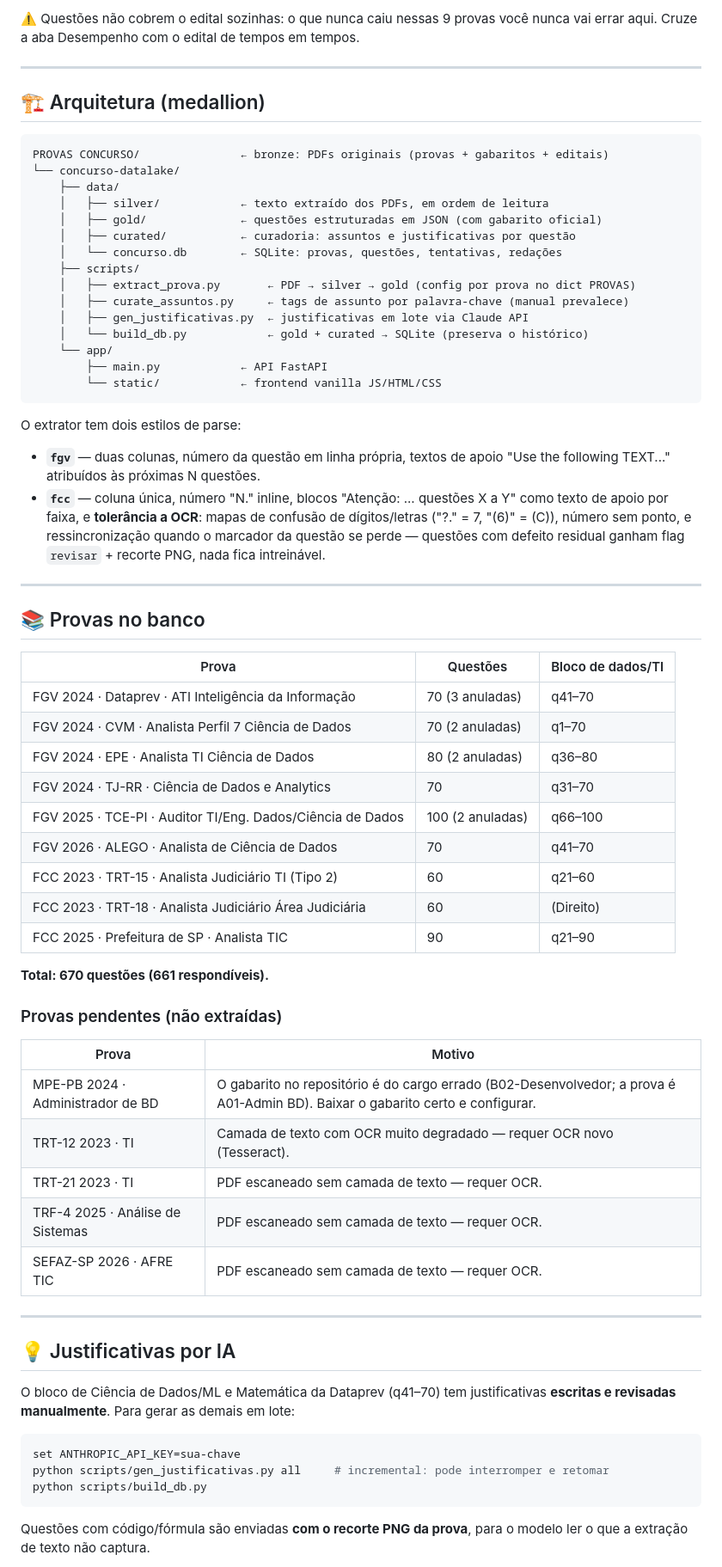
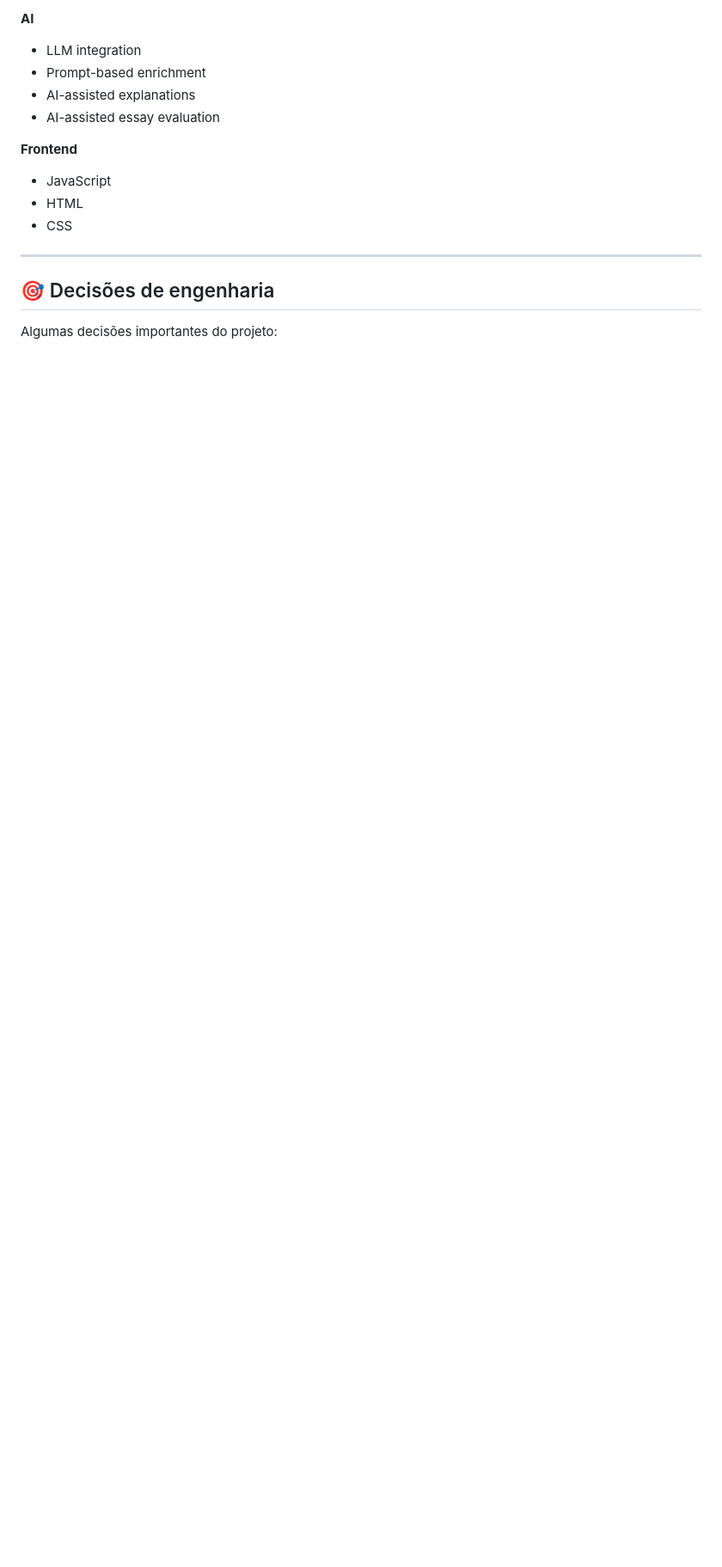
Before and after one commit to jailsonsb2/exam-data-ai-platform, a Markdown page: README.md, the part around one of its changes. Shown at 86% size. Drawn GitHub-style; blank space fills up the shorter version.

Commit message:
docs: revise README after removing source PDFs

````diff
--- a/README.md
+++ b/README.md
@@ -117,83 +244,20 @@ aprendizagem:
 
-⚠️ Questões não cobrem o edital sozinhas: o que nunca caiu nessas 9 provas
-você nunca vai errar aqui. Cruze a aba Desempenho com o edital de tempos em
-tempos.
+**AI**
+
+- LLM integration
+- Prompt-based enrichment
+- AI-assisted explanations
+- AI-assisted essay evaluation
+
+**Frontend**
+
+- JavaScript
+- HTML
+- CSS
 
 ---
 
-## 🏗️ Arquitetura (medallion)
+## 🎯 Decisões de engenharia
 
-```
-PROVAS CONCURSO/               ← bronze: PDFs originais (provas + gabaritos + editais)
-└── concurso-datalake/
-    ├── data/
-    │   ├── silver/            ← texto extraído dos PDFs, em ordem de leitura
-    │   ├── gold/              ← questões estruturadas em JSON (com gabarito oficial)
-    │   ├── curated/           ← curadoria: assuntos e justificativas por questão
-    │   └── concurso.db        ← SQLite: provas, questões, tentativas, redações
-    ├── scripts/
-    │   ├── extract_prova.py       ← PDF → silver → gold (config por prova no dict PROVAS)
-    │   ├── curate_assuntos.py     ← tags de assunto por palavra-chave (manual prevalece)
-    │   ├── gen_justificativas.py  ← justificativas em lote via Claude API
-    │   └── build_db.py            ← gold + curated → SQLite (preserva o histórico)
-    └── app/
-        ├── main.py            ← API FastAPI
-        └── static/            ← frontend vanilla JS/HTML/CSS
-```
+Algumas decisões importantes do projeto:
 
-O extrator tem dois estilos de parse:
-
-- **`fgv`** — duas colunas, número da questão em linha própria, textos de
-  apoio "Use the following TEXT..." atribuídos às próximas N questões.
-- **`fcc`** — coluna única, número "N." inline, blocos "Atenção: ...
-  questões X a Y" como texto de apoio por faixa, e **tolerância a OCR**:
-  mapas de confusão de dígitos/letras ("?." = 7, "(6)" = (C)), número sem
-  ponto, e ressincronização quando o marcador da questão se perde — questões
-  com defeito residual ganham flag `revisar` + recorte PNG, nada fica
-  intreinável.
-
----
-
-## 📚 Provas no banco
-
-| Prova | Questões | Bloco de dados/TI |
-|---|---|---|
-| FGV 2024 · Dataprev · ATI Inteligência da Informação | 70 (3 anuladas) | q41–70 |
-| FGV 2024 · CVM · Analista Perfil 7 Ciência de Dados | 70 (2 anuladas) | q1–70 |
-| FGV 2024 · EPE · Analista TI Ciência de Dados | 80 (2 anuladas) | q36–80 |
-| FGV 2024 · TJ-RR · Ciência de Dados e Analytics | 70 | q31–70 |
-| FGV 2025 · TCE-PI · Auditor TI/Eng. Dados/Ciência de Dados | 100 (2 anuladas) | q66–100 |
-| FGV 2026 · ALEGO · Analista de Ciência de Dados | 70 | q41–70 |
-| FCC 2023 · TRT-15 · Analista Judiciário TI (Tipo 2) | 60 | q21–60 |
-| FCC 2023 · TRT-18 · Analista Judiciário Área Judiciária | 60 | (Direito) |
-| FCC 2025 · Prefeitura de SP · Analista TIC | 90 | q21–90 |
-
-**Total: 670 questões (661 respondíveis).**
-
-### Provas pendentes (não extraídas)
-
-| Prova | Motivo |
-|---|---|
-| MPE-PB 2024 · Administrador de BD | O gabarito no repositório é do cargo errado (B02-Desenvolvedor; a prova é A01-Admin BD). Baixar o gabarito certo e configurar. |
-| TRT-12 2023 · TI | Camada de texto com OCR muito degradado — requer OCR novo (Tesseract). |
-| TRT-21 2023 · TI | PDF escaneado sem camada de texto — requer OCR. |
-| TRF-4 2025 · Análise de Sistemas | PDF escaneado sem camada de texto — requer OCR. |
-| SEFAZ-SP 2026 · AFRE TIC | PDF escaneado sem camada de texto — requer OCR. |
-
----
-
-## 💡 Justificativas por IA
-
-O bloco de Ciência de Dados/ML e Matemática da Dataprev (q41–70) tem
-justificativas **escritas e revisadas manualmente**. Para gerar as demais em
-lote:
-
-```powershell
-set ANTHROPIC_API_KEY=sua-chave
-python scripts/gen_justificativas.py all     # incremental: pode interromper e retomar
-python scripts/build_db.py
-```
-
-Questões com código/fórmula são enviadas **com o recorte PNG da prova**,
-para o modelo ler o que a extração de texto não captura.
-
````
Also changed, not shown: other parts of README.md (+245 -107 lines).
